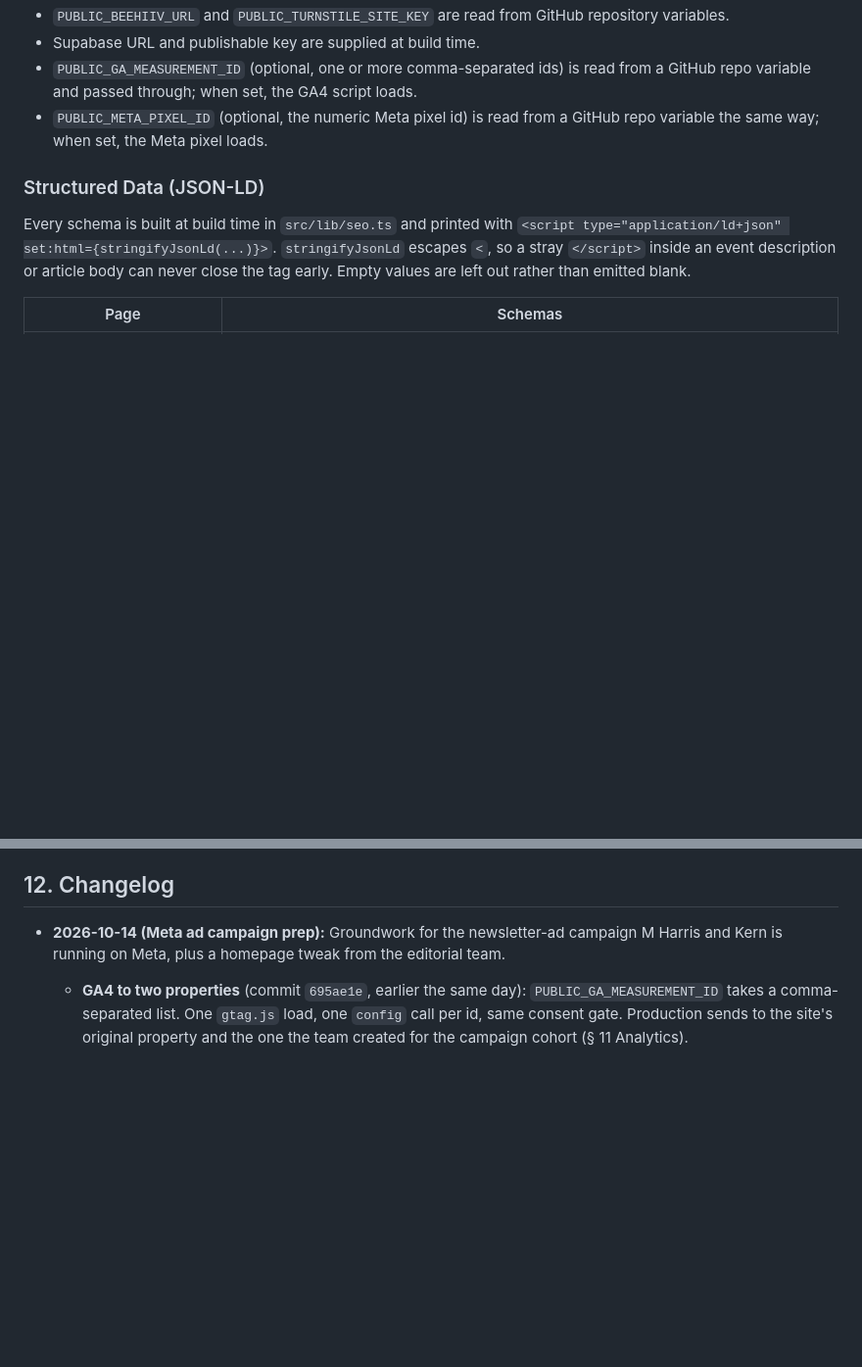
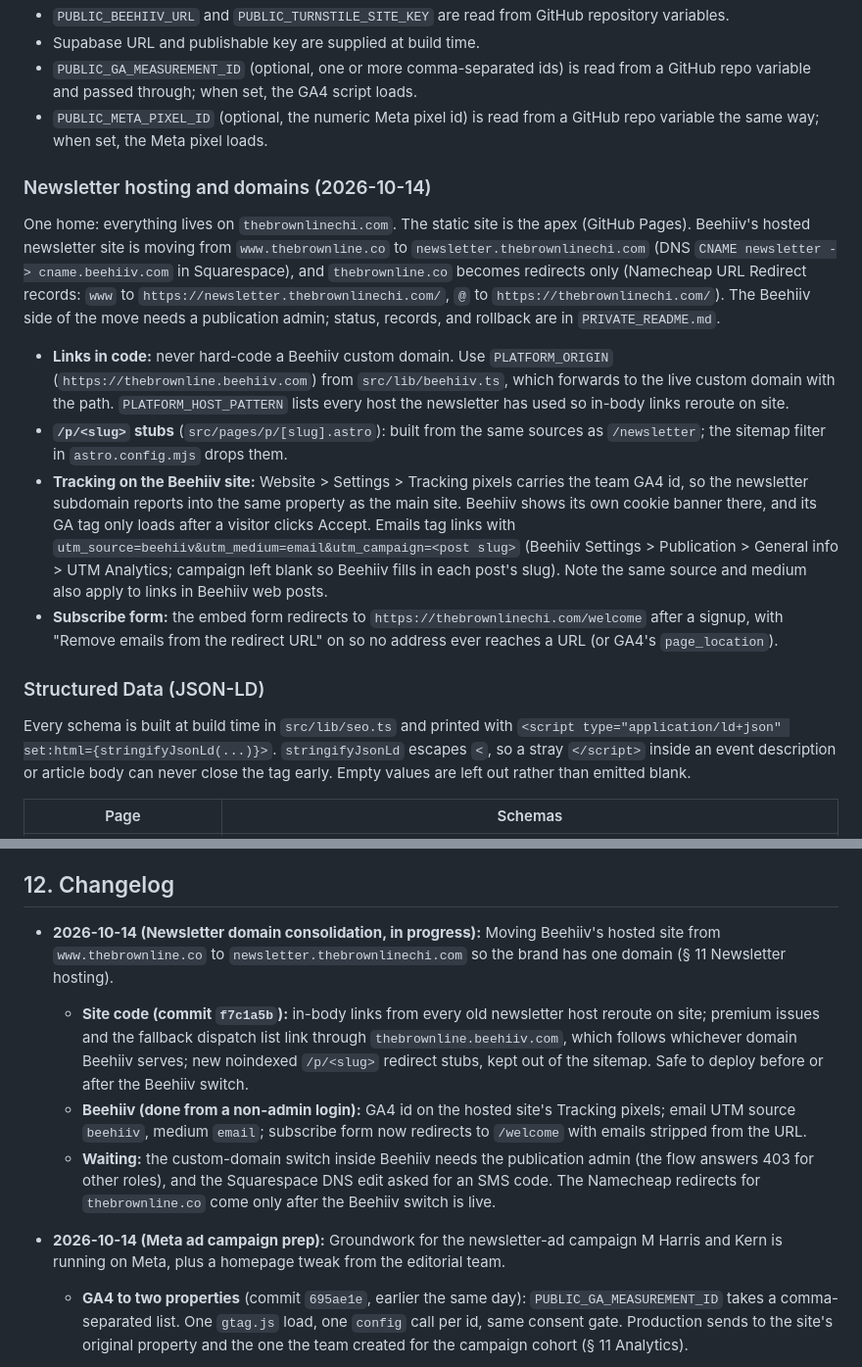
Before and after one commit to awaisqazi/Brown-Line-Website, a Markdown page: design.md, 2 parts joined by grey strips. Shown at 98% size. Rendered like a GitHub page; blank space fills up the shorter version.

Commit message:
Document the newsletter domain move and the Beehiiv tracking settings
Co-Authored-By: Claude Opus 5.5 <noreply@anthropic.com>

```diff
--- a/design.md
+++ b/design.md
@@ -461,6 +461,13 @@ The site deploys through `.github/workflows/deploy.yml`.
 - `PUBLIC_GA_MEASUREMENT_ID` (optional, one or more comma-separated ids) is read from a GitHub repo variable and passed through; when set, the GA4 script loads.
 - `PUBLIC_META_PIXEL_ID` (optional, the numeric Meta pixel id) is read from a GitHub repo variable the same way; when set, the Meta pixel loads.
 
+### Newsletter hosting and domains (2026-10-14)
+One home: everything lives on `thebrownlinechi.com`. The static site is the apex (GitHub Pages). Beehiiv's hosted newsletter site is moving from `www.thebrownline.co` to `newsletter.thebrownlinechi.com` (DNS `CNAME newsletter -> cname.beehiiv.com` in Squarespace), and `thebrownline.co` becomes redirects only (Namecheap URL Redirect records: `www` to `https://newsletter.thebrownlinechi.com/`, `@` to `https://thebrownlinechi.com/`). The Beehiiv side of the move needs a publication admin; status, records, and rollback are in `PRIVATE_README.md`.
+- **Links in code:** never hard-code a Beehiiv custom domain. Use `PLATFORM_ORIGIN` (`https://thebrownline.beehiiv.com`) from `src/lib/beehiiv.ts`, which forwards to the live custom domain with the path. `PLATFORM_HOST_PATTERN` lists every host the newsletter has used so in-body links reroute on site.
+- **`/p/<slug>` stubs** (`src/pages/p/[slug].astro`): built from the same sources as `/newsletter`; the sitemap filter in `astro.config.mjs` drops them.
+- **Tracking on the Beehiiv site:** Website > Settings > Tracking pixels carries the team GA4 id, so the newsletter subdomain reports into the same property as the main site. Beehiiv shows its own cookie banner there, and its GA tag only loads after a visitor clicks Accept. Emails tag links with `utm_source=beehiiv&utm_medium=email&utm_campaign=<post slug>` (Beehiiv Settings > Publication > General info > UTM Analytics; campaign left blank so Beehiiv fills in each post's slug). Note the same source and medium also apply to links in Beehiiv web posts.
+- **Subscribe form:** the embed form redirects to `https://thebrownlinechi.com/welcome` after a signup, with "Remove emails from the redirect URL" on so no address ever reaches a URL (or GA4's `page_location`).
+
 ### Structured Data (JSON-LD)
 Every schema is built at build time in `src/lib/seo.ts` and printed with `<script type="application/ld+json" set:html={stringifyJsonLd(...)}>`. `stringifyJsonLd` escapes `<`, so a stray `</script>` inside an event description or article body can never close the tag early. Empty values are left out rather than emitted blank.
 
@@ -512,6 +519,11 @@ Future project work should keep the docs fresh as part of the work itself.
 - Skip doc edits only when the action has no meaningful documentation impact.
 
 ## 12. Changelog
+
+- **2026-10-14 (Newsletter domain consolidation, in progress):** Moving Beehiiv's hosted site from `www.thebrownline.co` to `newsletter.thebrownlinechi.com` so the brand has one domain (§ 11 Newsletter hosting).
+  - **Site code (commit `f7c1a5b`):** in-body links from every old newsletter host reroute on site; premium issues and the fallback dispatch list link through `thebrownline.beehiiv.com`, which follows whichever domain Beehiiv serves; new noindexed `/p/<slug>` redirect stubs, kept out of the sitemap. Safe to deploy before or after the Beehiiv switch.
+  - **Beehiiv (done from a non-admin login):** GA4 id on the hosted site's Tracking pixels; email UTM source `beehiiv`, medium `email`; subscribe form now redirects to `/welcome` with emails stripped from the URL.
+  - **Waiting:** the custom-domain switch inside Beehiiv needs the publication admin (the flow answers 403 for other roles), and the Squarespace DNS edit asked for an SMS code. The Namecheap redirects for `thebrownline.co` come only after the Beehiiv switch is live.
 
 - **2026-10-14 (Meta ad campaign prep):** Groundwork for the newsletter-ad campaign M Harris and Kern is running on Meta, plus a homepage tweak from the editorial team.
   - **GA4 to two properties** (commit `695ae1e`, earlier the same day): `PUBLIC_GA_MEASUREMENT_ID` takes a comma-separated list. One `gtag.js` load, one `config` call per id, same consent gate. Production sends to the site's original property and the one the team created for the campaign cohort (§ 11 Analytics).
```
Also changed, not shown: other parts of design.md (+1 -1 lines).
